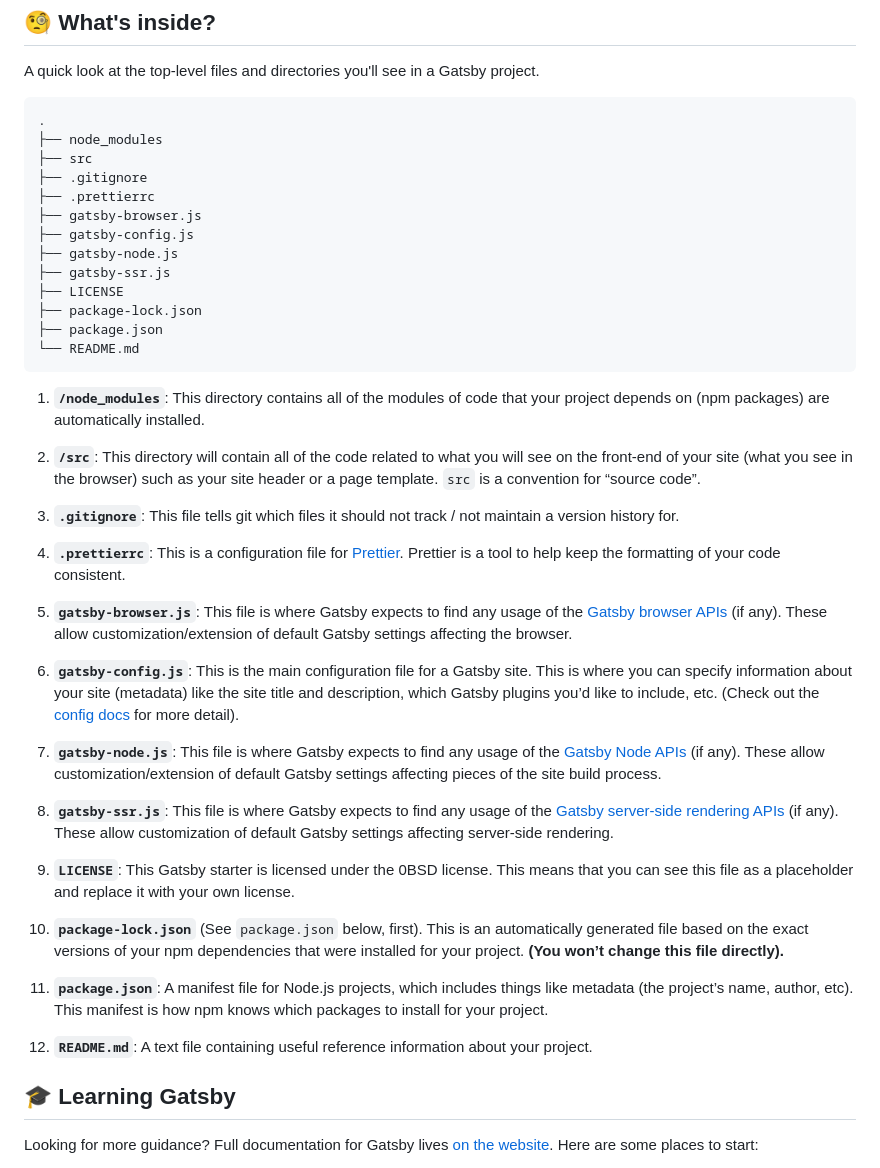
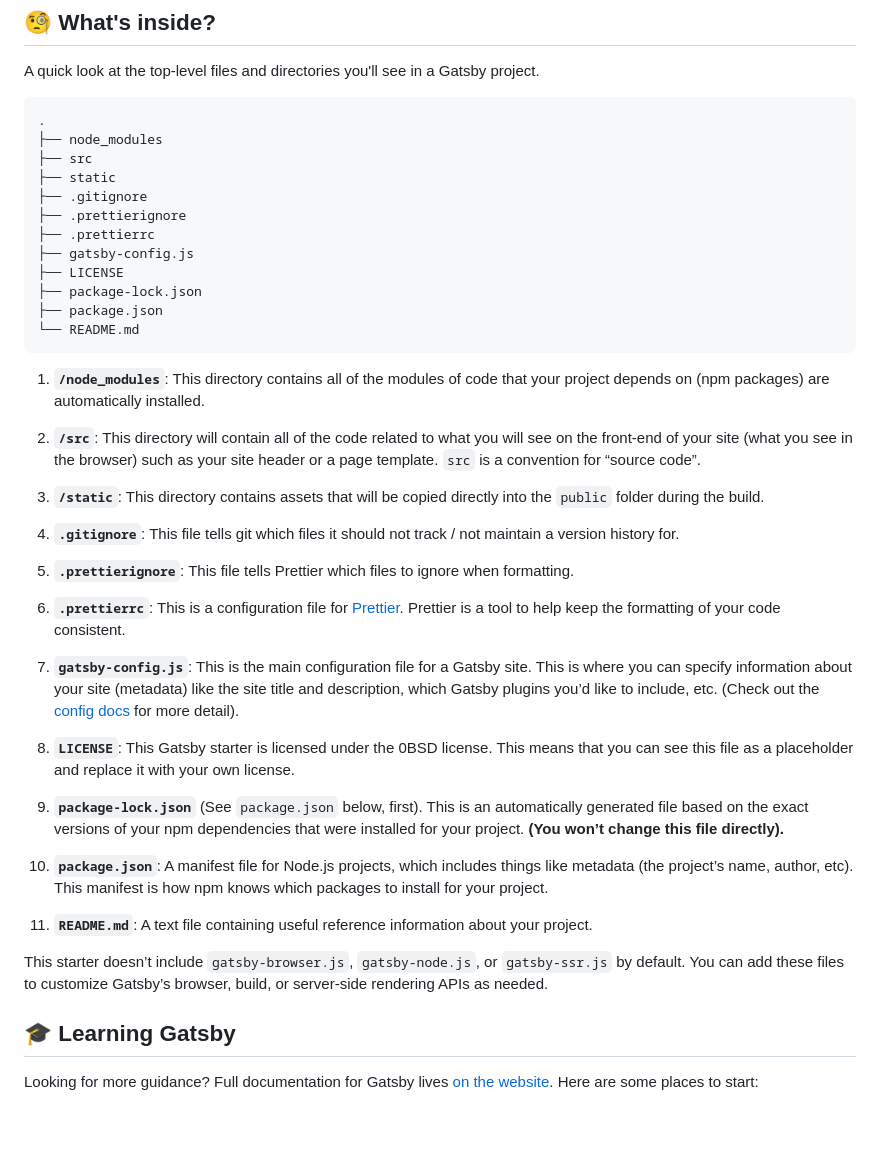
Before and after one commit to MatthewTang/gatsby-hello-world, a Markdown page: README.md, the part around the change. Drawn GitHub-style; blank space fills up the shorter version.

Commit message:
docs: update README for existing files

```diff
--- a/README.md
+++ b/README.md
@@ -53,12 +53,11 @@ A quick look at the top-level files and directories you'll see in a Gatsby proje
     .
     ├── node_modules
     ├── src
+    ├── static
     ├── .gitignore
+    ├── .prettierignore
     ├── .prettierrc
-    ├── gatsby-browser.js
     ├── gatsby-config.js
-    ├── gatsby-node.js
-    ├── gatsby-ssr.js
     ├── LICENSE
     ├── package-lock.json
     ├── package.json
@@ -68,25 +67,25 @@ A quick look at the top-level files and directories you'll see in a Gatsby proje
 
 2.  **`/src`**: This directory will contain all of the code related to what you will see on the front-end of your site (what you see in the browser) such as your site header or a page template. `src` is a convention for “source code”.
 
-3.  **`.gitignore`**: This file tells git which files it should not track / not maintain a version history for.
+3.  **`/static`**: This directory contains assets that will be copied directly into the `public` folder during the build.
 
-4.  **`.prettierrc`**: This is a configuration file for [Prettier](https://prettier.io/). Prettier is a tool to help keep the formatting of your code consistent.
+4.  **`.gitignore`**: This file tells git which files it should not track / not maintain a version history for.
 
-5.  **`gatsby-browser.js`**: This file is where Gatsby expects to find any usage of the [Gatsby browser APIs](https://www.gatsbyjs.com/docs/browser-apis/) (if any). These allow customization/extension of default Gatsby settings affecting the browser.
+5.  **`.prettierignore`**: This file tells Prettier which files to ignore when formatting.
 
-6.  **`gatsby-config.js`**: This is the main configuration file for a Gatsby site. This is where you can specify information about your site (metadata) like the site title and description, which Gatsby plugins you’d like to include, etc. (Check out the [config docs](https://www.gatsbyjs.com/docs/gatsby-config/) for more detail).
+6.  **`.prettierrc`**: This is a configuration file for [Prettier](https://prettier.io/). Prettier is a tool to help keep the formatting of your code consistent.
 
-7.  **`gatsby-node.js`**: This file is where Gatsby expects to find any usage of the [Gatsby Node APIs](https://www.gatsbyjs.com/docs/node-apis/) (if any). These allow customization/extension of default Gatsby settings affecting pieces of the site build process.
+7.  **`gatsby-config.js`**: This is the main configuration file for a Gatsby site. This is where you can specify information about your site (metadata) like the site title and description, which Gatsby plugins you’d like to include, etc. (Check out the [config docs](https://www.gatsbyjs.com/docs/gatsby-config/) for more detail).
 
-8.  **`gatsby-ssr.js`**: This file is where Gatsby expects to find any usage of the [Gatsby server-side rendering APIs](https://www.gatsbyjs.com/docs/ssr-apis/) (if any). These allow customization of default Gatsby settings affecting server-side rendering.
+8.  **`LICENSE`**: This Gatsby starter is licensed under the 0BSD license. This means that you can see this file as a placeholder and replace it with your own license.
 
-9.  **`LICENSE`**: This Gatsby starter is licensed under the 0BSD license. This means that you can see this file as a placeholder and replace it with your own license.
+9.  **`package-lock.json`** (See `package.json` below, first). This is an automatically generated file based on the exact versions of your npm dependencies that were installed for your project. **(You won’t change this file directly).**
 
-10. **`package-lock.json`** (See `package.json` below, first). This is an automatically generated file based on the exact versions of your npm dependencies that were installed for your project. **(You won’t change this file directly).**
+10. **`package.json`**: A manifest file for Node.js projects, which includes things like metadata (the project’s name, author, etc). This manifest is how npm knows which packages to install for your project.
 
-11. **`package.json`**: A manifest file for Node.js projects, which includes things like metadata (the project’s name, author, etc). This manifest is how npm knows which packages to install for your project.
+11. **`README.md`**: A text file containing useful reference information about your project.
 
-12. **`README.md`**: A text file containing useful reference information about your project.
+This starter doesn’t include `gatsby-browser.js`, `gatsby-node.js`, or `gatsby-ssr.js` by default. You can add these files to customize Gatsby’s browser, build, or server-side rendering APIs as needed.
 
 ## 🎓 Learning Gatsby
 
```
